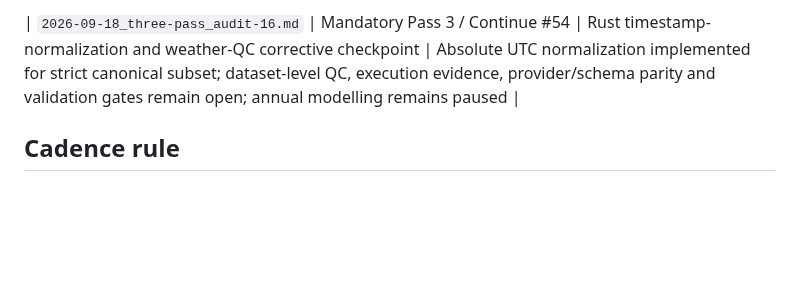
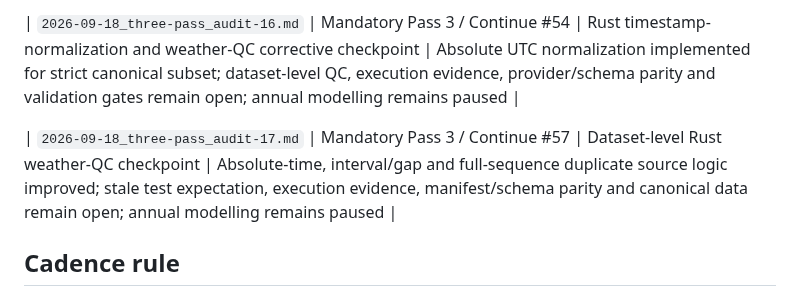
Before and after one commit to weewzr/Implementation-of-mushroom-head-solar-technology-in-Singapore-, a Markdown page: docs/audits/AUDIT_LEDGER.md, the part around the change. GitHub-like rendering; blank space fills up the shorter version.

Commit message:
Add mandatory audit 17 to audit ledger

```diff
--- a/docs/audits/AUDIT_LEDGER.md
+++ b/docs/audits/AUDIT_LEDGER.md
@@ -29,6 +29,8 @@ This ledger exists because the required three-turn audit cadence was missed duri
 
 | `2026-09-18_three-pass_audit-16.md` | Mandatory Pass 3 / Continue #54 | Rust timestamp-normalization and weather-QC corrective checkpoint | Absolute UTC normalization implemented for strict canonical subset; dataset-level QC, execution evidence, provider/schema parity and validation gates remain open; annual modelling remains paused |
 
+| `2026-09-18_three-pass_audit-17.md` | Mandatory Pass 3 / Continue #57 | Dataset-level Rust weather-QC checkpoint | Absolute-time, interval/gap and full-sequence duplicate source logic improved; stale test expectation, execution evidence, manifest/schema parity and canonical data remain open; annual modelling remains paused |
+
 ## Cadence rule
 
 At least once every three user/assistant project turns, stop expansion and audit foundation alignment, equations/rendering, numerical constants, symbol definitions/units, evidence/provenance, reproducibility/tests, visual coverage, equal-resource fairness, public-repository safety, and exploratory-vs-validated status. Correct material defects before resuming major modelling.
```
